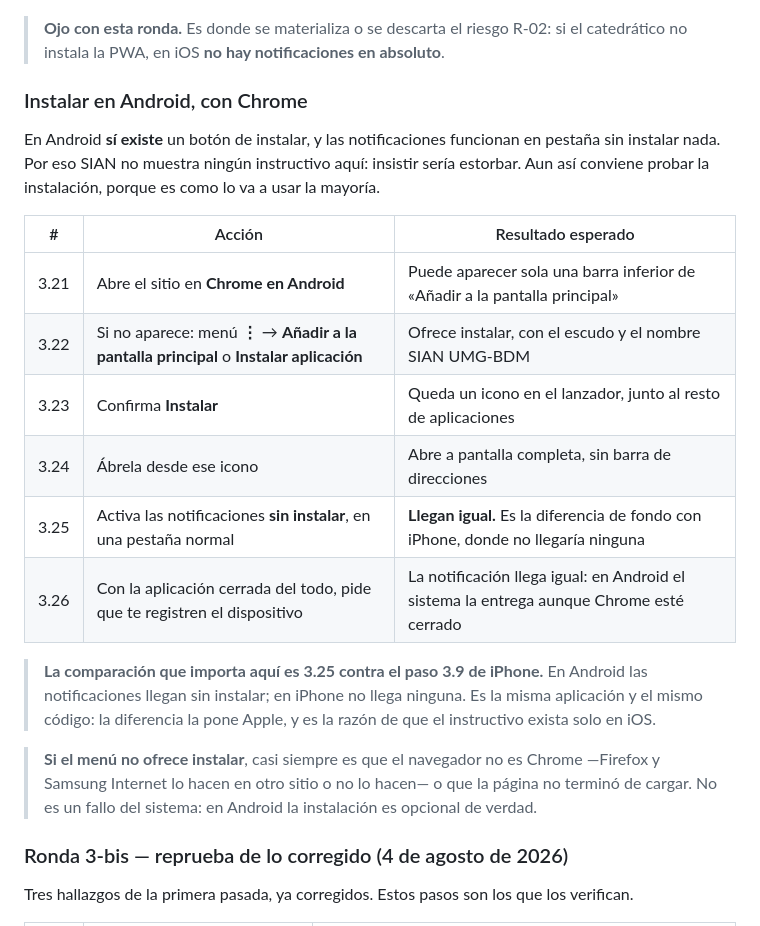
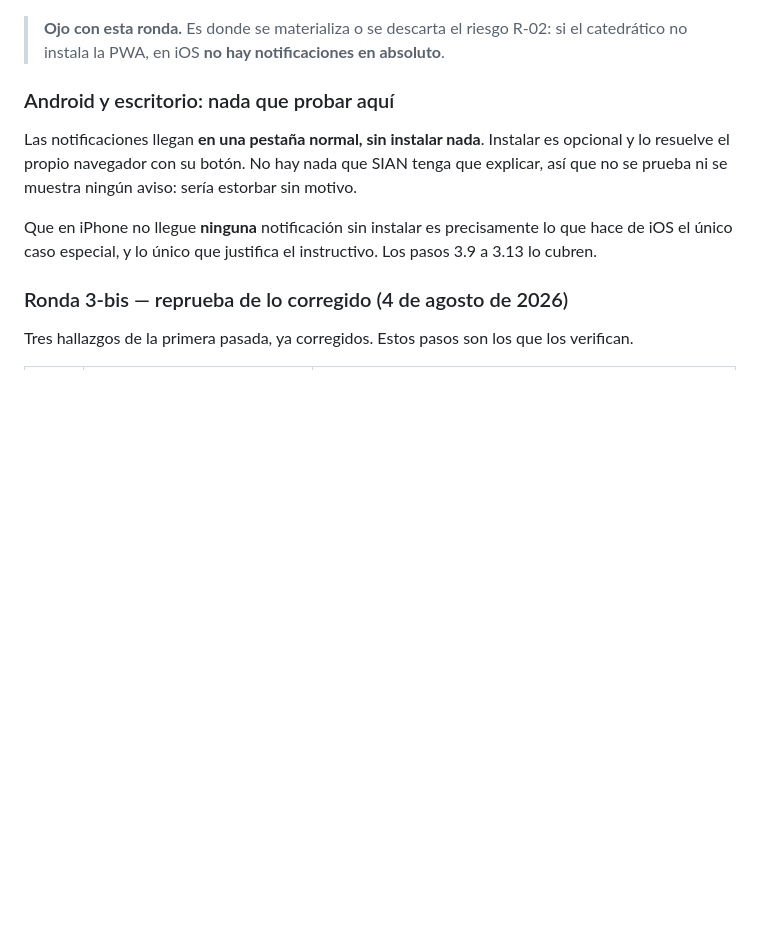
Before and after one commit to eurizara/sian-notificaciones-catedraticos, a Markdown page: docs/09-guion-de-pruebas.md, the part around the change. GitHub-like rendering; blank space fills up the shorter version.

Commit message:
docs(pruebas): quitar los pasos de Android, que no probaban nada especial
En Android las notificaciones llegan en una pestaña normal, sin instalar
nada, e instalar lo resuelve el propio navegador con su botón. No hay nada
que SIAN tenga que explicar ahí, así que seis pasos de guion solo gastaban
tiempo de prueba.

Quedan tres líneas diciendo por qué no hay nada que probar. Ese contraste es
justo lo que justifica el instructivo de iOS, y perderlo dejaría el
instructivo pareciendo arbitrario.

El código ya cumplía la regla y no se toca: los cuatro sitios que muestran
algo de instalación cuelgan de `necesitaInstructivoInstalacion`, que es
`plataforma == ios && !instalada`. Cuatro pruebas lo sostienen y siguen en
verde.

Co-Authored-By: Claude Opus 5 <noreply@anthropic.com>

```diff
--- a/docs/09-guion-de-pruebas.md
+++ b/docs/09-guion-de-pruebas.md
@@ -246,29 +246,15 @@ Redactar y enviar mensajes, programación, recurrencia y confirmación de lectur
 > **Ojo con esta ronda.** Es donde se materializa o se descarta el riesgo R-02: si el
 > catedrático no instala la PWA, en iOS **no hay notificaciones en absoluto**.
 
-### Instalar en Android, con Chrome
+### Android y escritorio: nada que probar aquí
 
-En Android **sí existe** un botón de instalar, y las notificaciones funcionan en pestaña sin
-instalar nada. Por eso SIAN no muestra ningún instructivo aquí: insistir sería estorbar. Aun
-así conviene probar la instalación, porque es como lo va a usar la mayoría.
+Las notificaciones llegan **en una pestaña normal, sin instalar nada**. Instalar es opcional y
+lo resuelve el propio navegador con su botón. No hay nada que SIAN tenga que explicar, así que
+no se prueba ni se muestra ningún aviso: sería estorbar sin motivo.
 
-| # | Acción | Resultado esperado |
-|---|---|---|
-| 3.21 | Abre el sitio en **Chrome en Android** | Puede aparecer sola una barra inferior de «Añadir a la pantalla principal» |
-| 3.22 | Si no aparece: menú **⋮** → **Añadir a la pantalla principal** o **Instalar aplicación** | Ofrece instalar, con el escudo y el nombre SIAN UMG-BDM |
-| 3.23 | Confirma **Instalar** | Queda un icono en el lanzador, junto al resto de aplicaciones |
-| 3.24 | Ábrela desde ese icono | Abre a pantalla completa, sin barra de direcciones |
-| 3.25 | Activa las notificaciones **sin instalar**, en una pestaña normal | **Llegan igual.** Es la diferencia de fondo con iPhone, donde no llegaría ninguna |
-| 3.26 | Con la aplicación cerrada del todo, pide que te registren el dispositivo | La notificación llega igual: en Android el sistema la entrega aunque Chrome esté cerrado |
-
-> **La comparación que importa aquí es 3.25 contra el paso 3.9 de iPhone.** En Android las
-> notificaciones llegan sin instalar; en iPhone no llega ninguna. Es la misma aplicación y el
-> mismo código: la diferencia la pone Apple, y es la razón de que el instructivo exista solo
-> en iOS.
-
-> **Si el menú no ofrece instalar**, casi siempre es que el navegador no es Chrome —Firefox y
-> Samsung Internet lo hacen en otro sitio o no lo hacen— o que la página no terminó de cargar.
-> No es un fallo del sistema: en Android la instalación es opcional de verdad.
+Que en iPhone no llegue **ninguna** notificación sin instalar es precisamente lo que hace de
+iOS el único caso especial, y lo único que justifica el instructivo. Los pasos 3.9 a 3.13 lo
+cubren.
 
 ### Ronda 3-bis — reprueba de lo corregido (4 de agosto de 2026)
 
```
